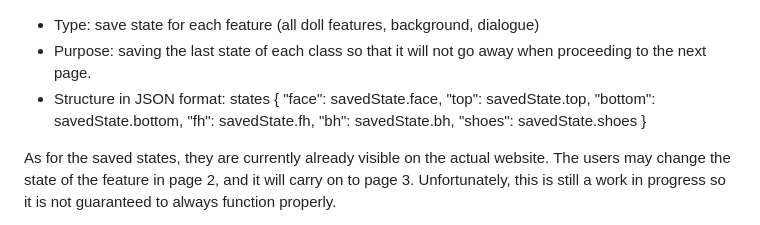
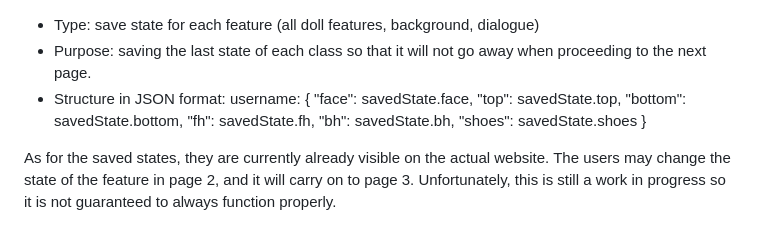
Before and after one commit to ayayayase/wdprojrubidiumhutallapuga, a Markdown page: README.md, the part around the change. Rendered like a GitHub page.

```diff
--- a/README.md
+++ b/README.md
@@ -17,14 +17,14 @@ users {
 - Type: save state for each feature (all doll features, background, dialogue)
 - Purpose: saving the last state of each class so that it will not go away when proceeding to the next page.
 - Structure in JSON format:
-states {
+username: {
   "face": savedState.face,
   "top": savedState.top,
   "bottom": savedState.bottom,
   "fh": savedState.fh,
   "bh": savedState.bh,
   "shoes": savedState.shoes
-}
+  }
 
 As for the saved states, they are currently already visible on the actual website. The users may change the state of the feature in page 2, and it will carry on to page 3. Unfortunately, this is still a work in progress so it is not guaranteed to always function properly.
 
```
